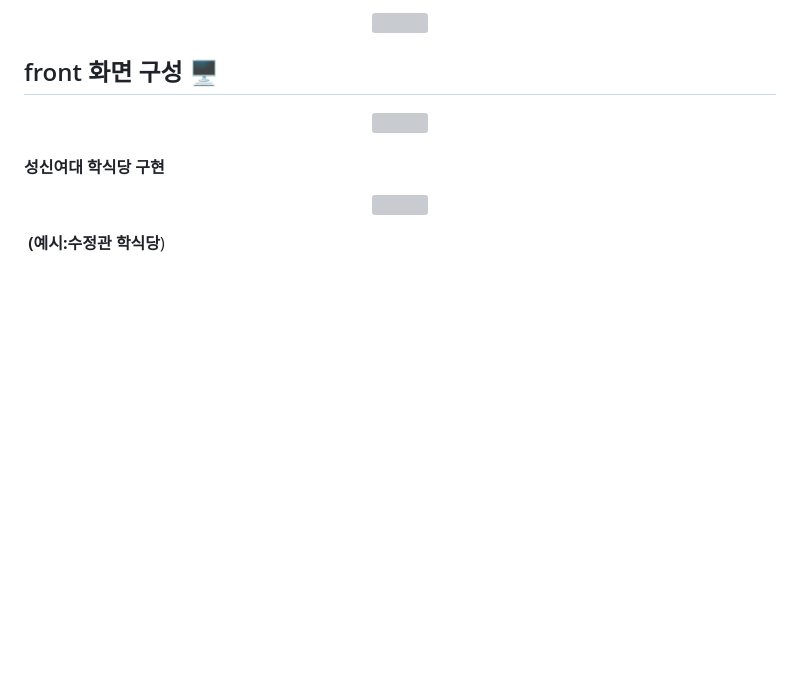
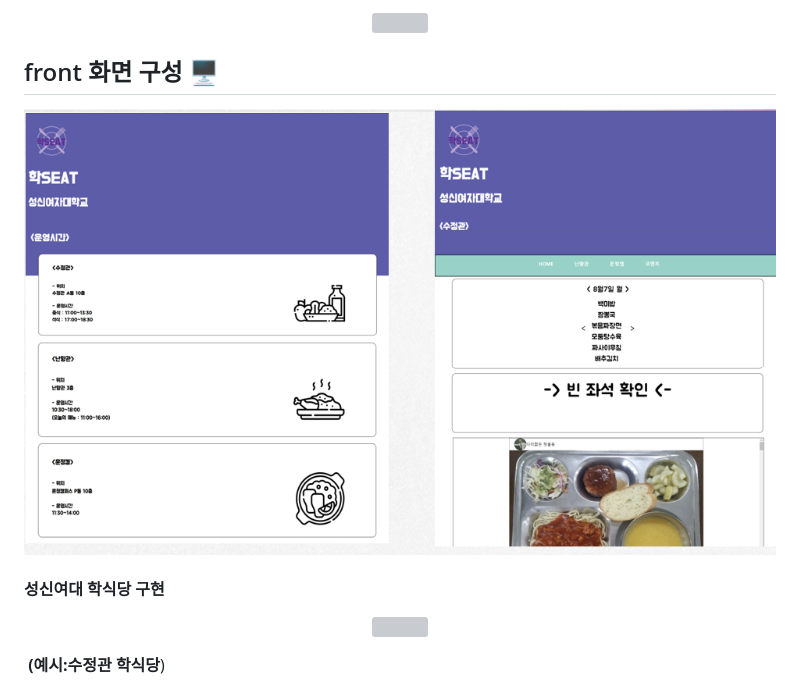
Before and after one commit to hakseat/hakseat, a Markdown page: README.md, the part around the change. GitHub-like rendering; blank space fills up the shorter version; grey boxes are pictures that could not be loaded.

```diff
--- a/README.md
+++ b/README.md
@@ -34,7 +34,7 @@
 
 ## front 화면 구성 🖥
 <p align="center">
-  <img src="https://github.com/hakseat/hakseat/assets/130421767/5bbc1c81-e2a3-4070-9664-3a30446d8adf">
+  <img src="https://github.com/hakseat/hakseat/blob/main/Front-end/%ED%94%84%EB%A1%A0%ED%8A%B8%EC%97%94%EB%93%9C.png?raw=true">
 </p>
 
 
```
